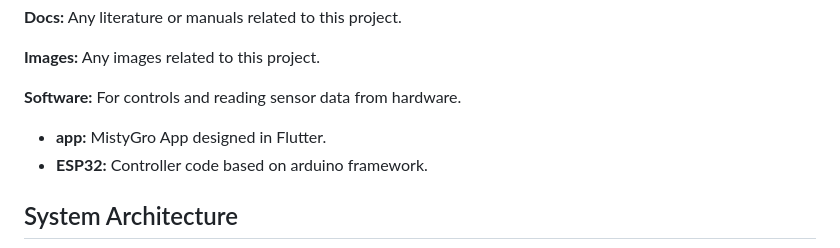
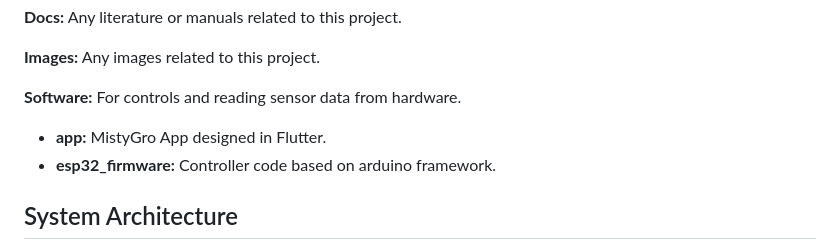
Before and after one commit to MRo47/MistyGro, a Markdown page: README.md, the part around the change. Rendered like a GitHub page.

Commit message:
path update

```diff
--- a/README.md
+++ b/README.md
@@ -33,7 +33,7 @@ C++ API documentation in arduino platform for the ESP32 controller can be found
 
 **Software:** For controls and reading sensor data from hardware.
   - **app:** MistyGro App designed in Flutter.
-  - **ESP32:** Controller code based on arduino framework.
+  - **esp32_firmware:** Controller code based on arduino framework.
 
 ## System Architecture
 
```
